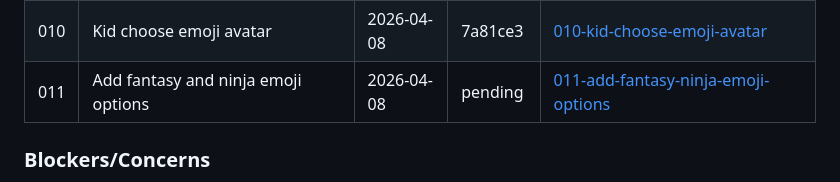
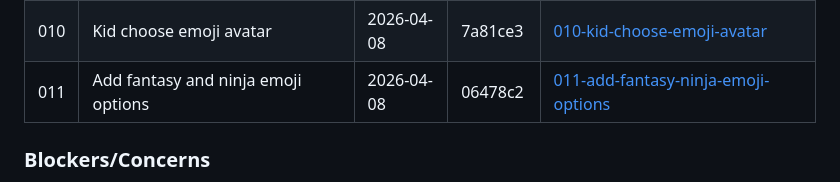
Before and after one commit to itlacey/chorebank, a Markdown page: .planning/STATE.md, the part around the change. Drawn GitHub-style.

Commit message:
docs(quick-011): update STATE.md with commit hash
Co-Authored-By: Claude Opus 4.6 (1M context) <noreply@anthropic.com>

```diff
--- a/.planning/STATE.md
+++ b/.planning/STATE.md
@@ -102,7 +102,7 @@ None
 | 008 | Fix parent dashboard UTC timezone | 2026-04-07 | 3aaa7a5 | [008-fix-parent-dashboard-utc-timezone](./quick/008-fix-parent-dashboard-utc-timezone/) |
 | 009 | Fix timer pause bug (infinite time exploit) | 2026-04-07 | b3f0a86 | [009-fix-timer-pause-bug-infinite-time](./quick/009-fix-timer-pause-bug-infinite-time/) |
 | 010 | Kid choose emoji avatar | 2026-04-08 | 7a81ce3 | [010-kid-choose-emoji-avatar](./quick/010-kid-choose-emoji-avatar/) |
-| 011 | Add fantasy and ninja emoji options | 2026-04-08 | pending | [011-add-fantasy-ninja-emoji-options](./quick/011-add-fantasy-ninja-emoji-options/) |
+| 011 | Add fantasy and ninja emoji options | 2026-04-08 | 06478c2 | [011-add-fantasy-ninja-emoji-options](./quick/011-add-fantasy-ninja-emoji-options/) |
 
 ### Blockers/Concerns
 
```
